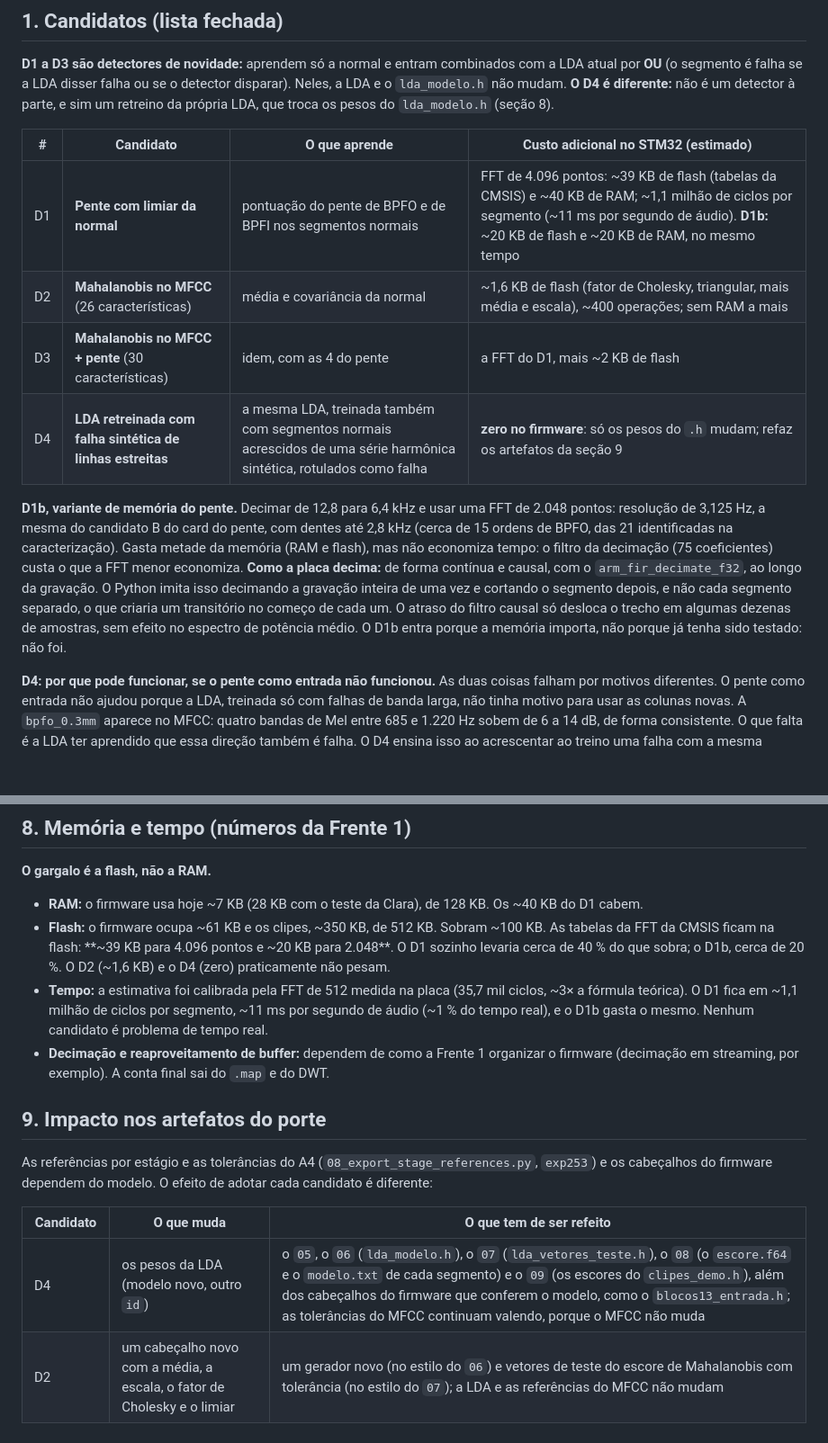
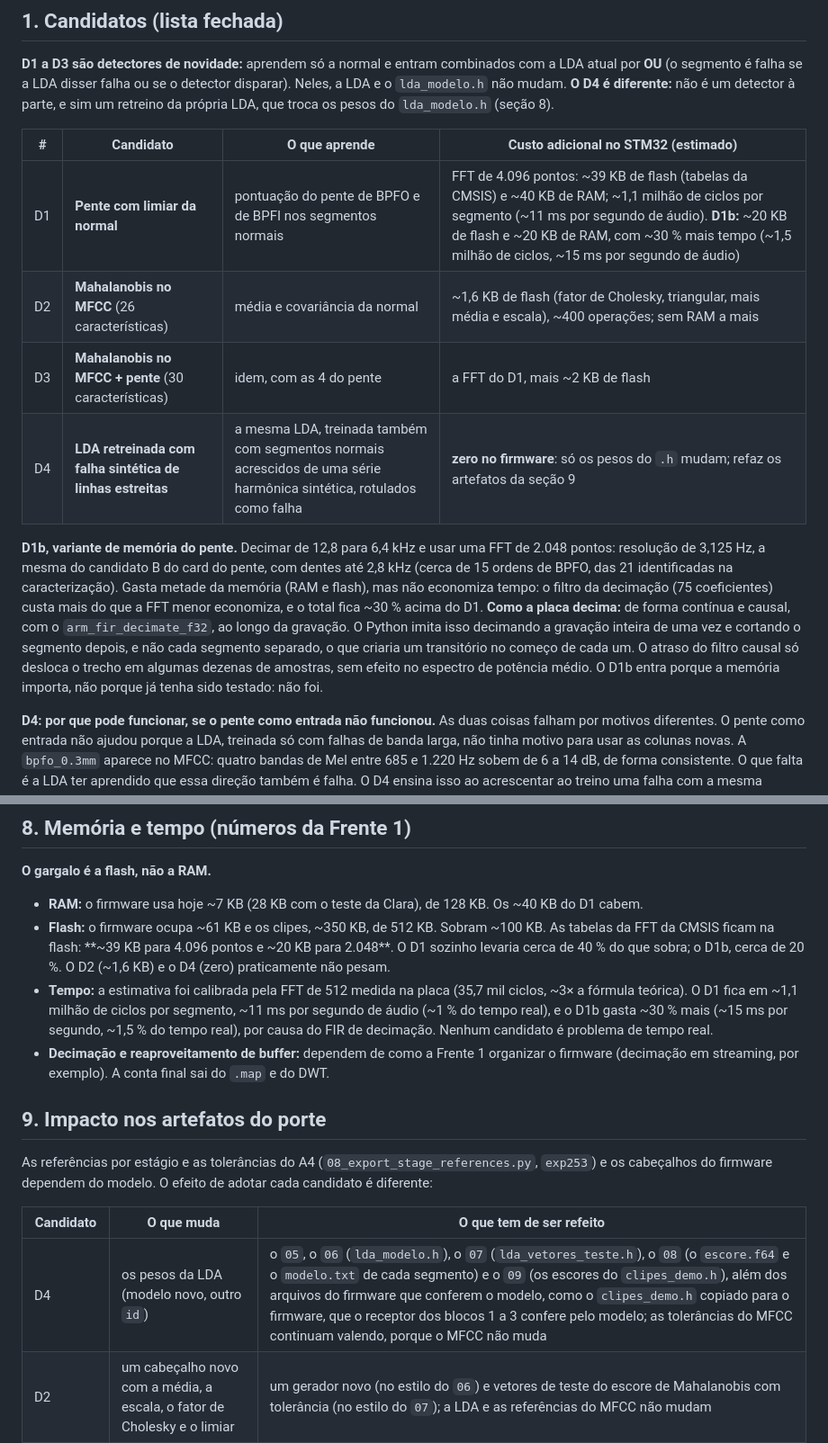
Before and after one commit to claraamp/diagnostico-acustico-motores, a Markdown page: docs/criterio_deteccao_novidade.md, 2 parts joined by grey strips. Shown at 90% size. Rendered like a GitHub page; blank space fills up the shorter version.

```diff
--- a/docs/criterio_deteccao_novidade.md
+++ b/docs/criterio_deteccao_novidade.md
@@ -18,12 +18,12 @@ Detectar a `bpfo_0.3mm` no Protocolo B, a falha que a LDA não detecta (0,500),
 
 | # | Candidato | O que aprende | Custo adicional no STM32 (estimado) |
 |---|---|---|---|
-| D1 | **Pente com limiar da normal** | pontuação do pente de BPFO e de BPFI nos segmentos normais | FFT de 4.096 pontos: ~39 KB de flash (tabelas da CMSIS) e ~40 KB de RAM; ~1,1 milhão de ciclos por segmento (~11 ms por segundo de áudio). **D1b:** ~20 KB de flash e ~20 KB de RAM, no mesmo tempo |
+| D1 | **Pente com limiar da normal** | pontuação do pente de BPFO e de BPFI nos segmentos normais | FFT de 4.096 pontos: ~39 KB de flash (tabelas da CMSIS) e ~40 KB de RAM; ~1,1 milhão de ciclos por segmento (~11 ms por segundo de áudio). **D1b:** ~20 KB de flash e ~20 KB de RAM, com ~30 % mais tempo (~1,5 milhão de ciclos, ~15 ms por segundo de áudio) |
 | D2 | **Mahalanobis no MFCC** (26 características) | média e covariância da normal | ~1,6 KB de flash (fator de Cholesky, triangular, mais média e escala), ~400 operações; sem RAM a mais |
 | D3 | **Mahalanobis no MFCC + pente** (30 características) | idem, com as 4 do pente | a FFT do D1, mais ~2 KB de flash |
 | D4 | **LDA retreinada com falha sintética de linhas estreitas** | a mesma LDA, treinada também com segmentos normais acrescidos de uma série harmônica sintética, rotulados como falha | **zero no firmware**: só os pesos do `.h` mudam; refaz os artefatos da seção 9 |
 
-**D1b, variante de memória do pente.** Decimar de 12,8 para 6,4 kHz e usar uma FFT de 2.048 pontos: resolução de 3,125 Hz, a mesma do candidato B do card do pente, com dentes até 2,8 kHz (cerca de 15 ordens de BPFO, das 21 identificadas na caracterização). Gasta metade da memória (RAM e flash), mas não economiza tempo: o filtro da decimação (75 coeficientes) custa o que a FFT menor economiza. **Como a placa decima:** de forma contínua e causal, com o `arm_fir_decimate_f32`, ao longo da gravação. O Python imita isso decimando a gravação inteira de uma vez e cortando o segmento depois, e não cada segmento separado, o que criaria um transitório no começo de cada um. O atraso do filtro causal só desloca o trecho em algumas dezenas de amostras, sem efeito no espectro de potência médio. O D1b entra porque a memória importa, não porque já tenha sido testado: não foi.
+**D1b, variante de memória do pente.** Decimar de 12,8 para 6,4 kHz e usar uma FFT de 2.048 pontos: resolução de 3,125 Hz, a mesma do candidato B do card do pente, com dentes até 2,8 kHz (cerca de 15 ordens de BPFO, das 21 identificadas na caracterização). Gasta metade da memória (RAM e flash), mas não economiza tempo: o filtro da decimação (75 coeficientes) custa mais do que a FFT menor economiza, e o total fica ~30 % acima do D1. **Como a placa decima:** de forma contínua e causal, com o `arm_fir_decimate_f32`, ao longo da gravação. O Python imita isso decimando a gravação inteira de uma vez e cortando o segmento depois, e não cada segmento separado, o que criaria um transitório no começo de cada um. O atraso do filtro causal só desloca o trecho em algumas dezenas de amostras, sem efeito no espectro de potência médio. O D1b entra porque a memória importa, não porque já tenha sido testado: não foi.
 
 **D4: por que pode funcionar, se o pente como entrada não funcionou.** As duas coisas falham por motivos diferentes. O pente como entrada não ajudou porque a LDA, treinada só com falhas de banda larga, não tinha motivo para usar as colunas novas. A `bpfo_0.3mm` aparece no MFCC: quatro bandas de Mel entre 685 e 1.220 Hz sobem de 6 a 14 dB, de forma consistente. O que falta é a LDA ter aprendido que essa direção também é falha. O D4 ensina isso ao acrescentar ao treino uma falha com a mesma *natureza* (linhas estreitas), sem usar os dados da `bpfo_0.3mm`. É uma aposta. Se o resultado for negativo, ele é registrado como tal. Como custa refazer os artefatos do `05` ao `08`, ele só é adotado se passar nos critérios da seção 6.
 
@@ -123,7 +123,7 @@ A permutação de rótulos só faz sentido para quem aprende com rótulos. Por i
 
 - **RAM:** o firmware usa hoje ~7 KB (28 KB com o teste da Clara), de 128 KB. Os ~40 KB do D1 cabem.
 - **Flash:** o firmware ocupa ~61 KB e os clipes, ~350 KB, de 512 KB. Sobram ~100 KB. As tabelas da FFT da CMSIS ficam na flash: **~39 KB para 4.096 pontos e ~20 KB para 2.048**. O D1 sozinho levaria cerca de 40 % do que sobra; o D1b, cerca de 20 %. O D2 (~1,6 KB) e o D4 (zero) praticamente não pesam.
-- **Tempo:** a estimativa foi calibrada pela FFT de 512 medida na placa (35,7 mil ciclos, ~3× a fórmula teórica). O D1 fica em ~1,1 milhão de ciclos por segmento, ~11 ms por segundo de áudio (~1 % do tempo real), e o D1b gasta o mesmo. Nenhum candidato é problema de tempo real.
+- **Tempo:** a estimativa foi calibrada pela FFT de 512 medida na placa (35,7 mil ciclos, ~3× a fórmula teórica). O D1 fica em ~1,1 milhão de ciclos por segmento, ~11 ms por segundo de áudio (~1 % do tempo real), e o D1b gasta ~30 % mais (~15 ms por segundo, ~1,5 % do tempo real), por causa do FIR de decimação. Nenhum candidato é problema de tempo real.
 - **Decimação e reaproveitamento de buffer:** dependem de como a Frente 1 organizar o firmware (decimação em streaming, por exemplo). A conta final sai do `.map` e do DWT.
 
 ## 9. Impacto nos artefatos do porte
@@ -132,7 +132,7 @@ As referências por estágio e as tolerâncias do A4 (`08_export_stage_reference
 
 | Candidato | O que muda | O que tem de ser refeito |
 |---|---|---|
-| D4 | os pesos da LDA (modelo novo, outro `id`) | o `05`, o `06` (`lda_modelo.h`), o `07` (`lda_vetores_teste.h`), o `08` (o `escore.f64` e o `modelo.txt` de cada segmento) e o `09` (os escores do `clipes_demo.h`), além dos cabeçalhos do firmware que conferem o modelo, como o `blocos13_entrada.h`; as tolerâncias do MFCC continuam valendo, porque o MFCC não muda |
+| D4 | os pesos da LDA (modelo novo, outro `id`) | o `05`, o `06` (`lda_modelo.h`), o `07` (`lda_vetores_teste.h`), o `08` (o `escore.f64` e o `modelo.txt` de cada segmento) e o `09` (os escores do `clipes_demo.h`), além dos arquivos do firmware que conferem o modelo, como o `clipes_demo.h` copiado para o firmware, que o receptor dos blocos 1 a 3 confere pelo modelo; as tolerâncias do MFCC continuam valendo, porque o MFCC não muda |
 | D2 | um cabeçalho novo com a média, a escala, o fator de Cholesky e o limiar | um gerador novo (no estilo do `06`) e vetores de teste do escore de Mahalanobis com tolerância (no estilo do `07`); a LDA e as referências do MFCC não mudam |
 | D1, D1b, D3 | uma cadeia nova (FFT dedicada, pente) | referências e tolerâncias próprias para os estágios do pente, no `08` e no harness, além do gerador dos limiares |
 
```
Also changed, not shown: other parts of docs/criterio_deteccao_novidade.md (+1 -1 lines), README.md (+2 -2 lines).
